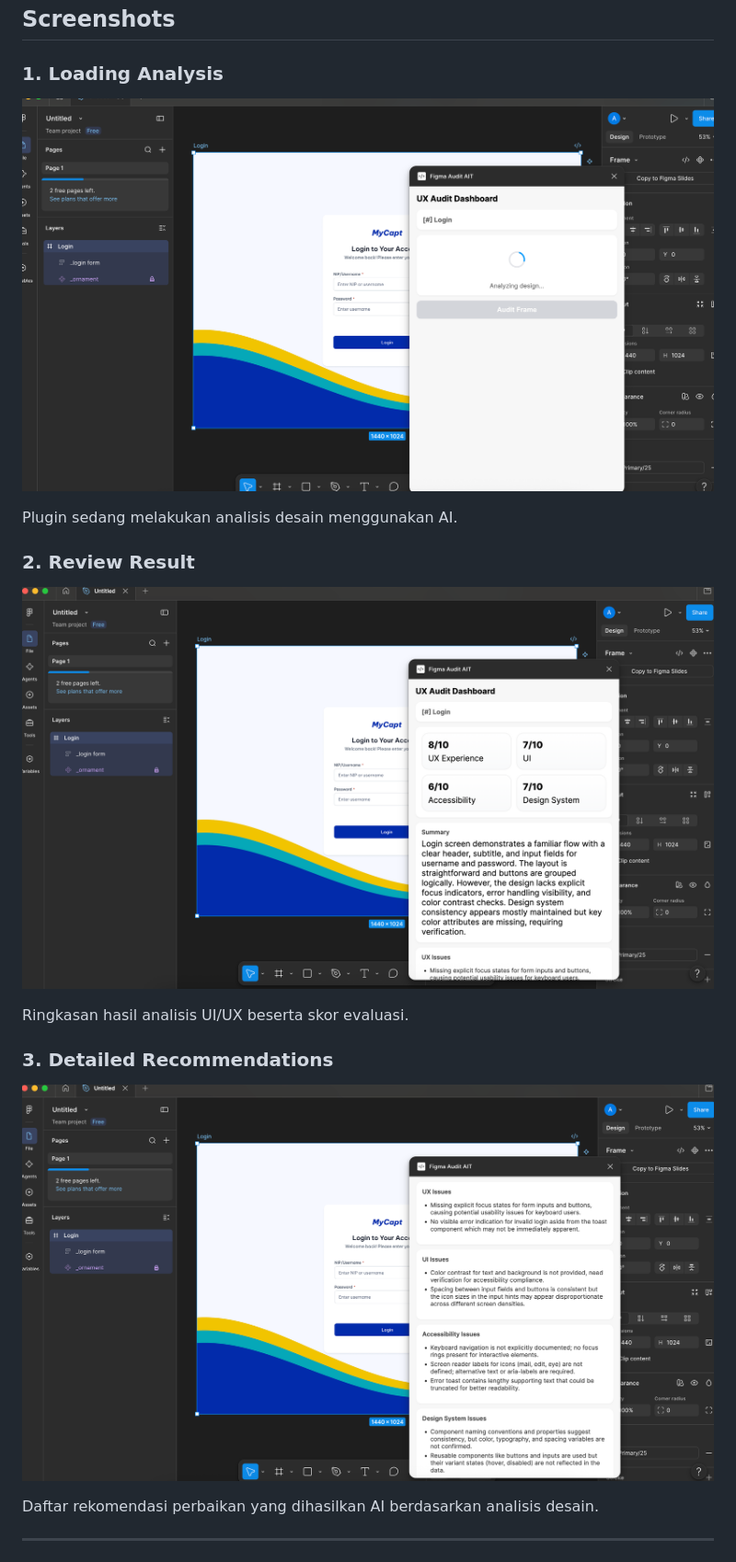
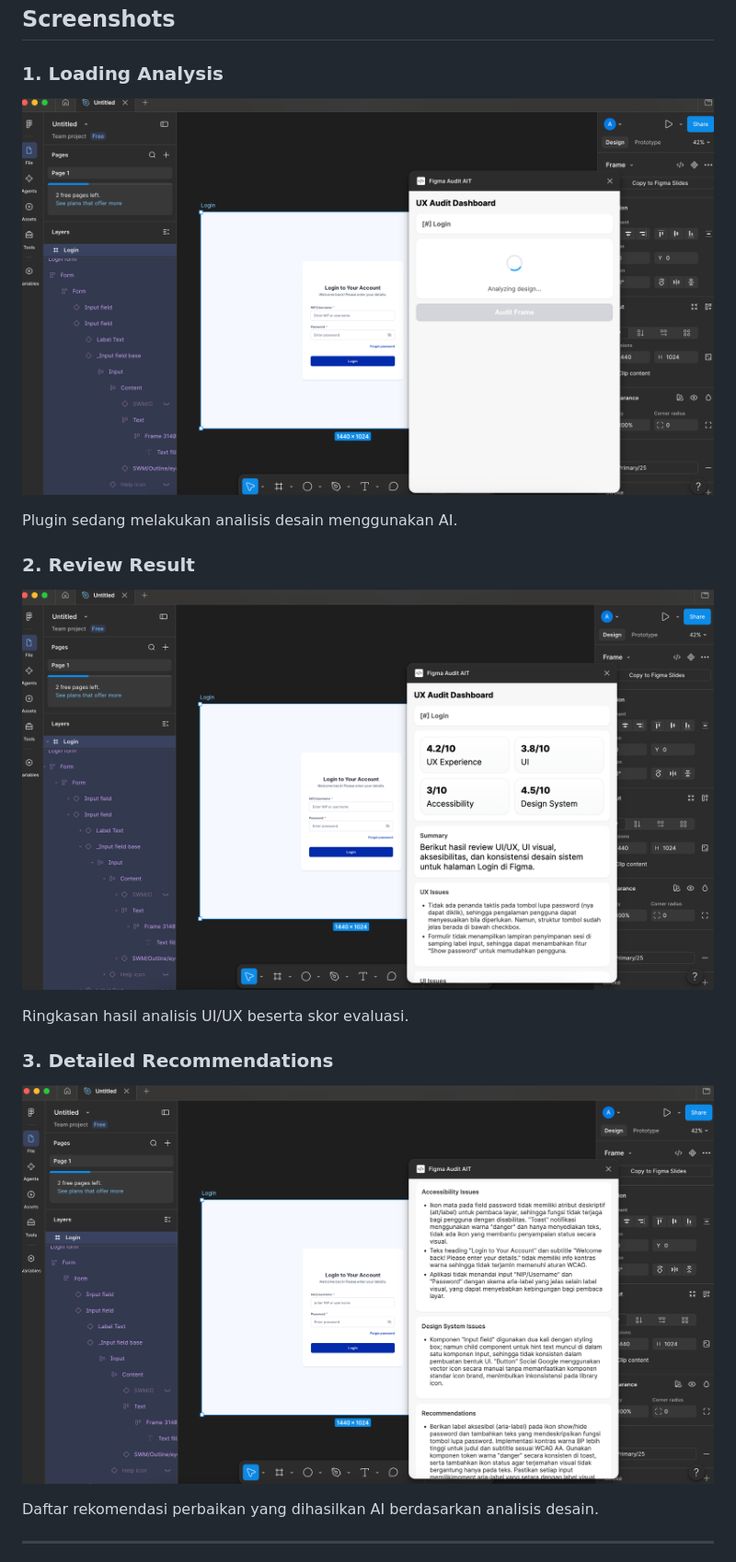
Before and after one commit to alkhamil/figma-audit, a Markdown page: README.md, the part around the change. Shown at 92% size. Rendered like a GitHub page; pictures changed too: docs/image1.png (added), docs/image2.png (added), docs/image3.png (added).

Commit message:
update image docs

```diff
--- a/README.md
+++ b/README.md
@@ -59,19 +59,19 @@ figma-tools/
 
 ### 1. Loading Analysis
 
-![Loading](docs/img1.png)
+![Loading](docs/image1.png)
 
 Plugin sedang melakukan analisis desain menggunakan AI.
 
 ### 2. Review Result
 
-![Result Top](docs/img2.png)
+![Result Top](docs/image2.png)
 
 Ringkasan hasil analisis UI/UX beserta skor evaluasi.
 
 ### 3. Detailed Recommendations
 
-![Result Bottom](docs/img3.png)
+![Result Bottom](docs/image3.png)
 
 Daftar rekomendasi perbaikan yang dihasilkan AI berdasarkan analisis desain.
 
```
